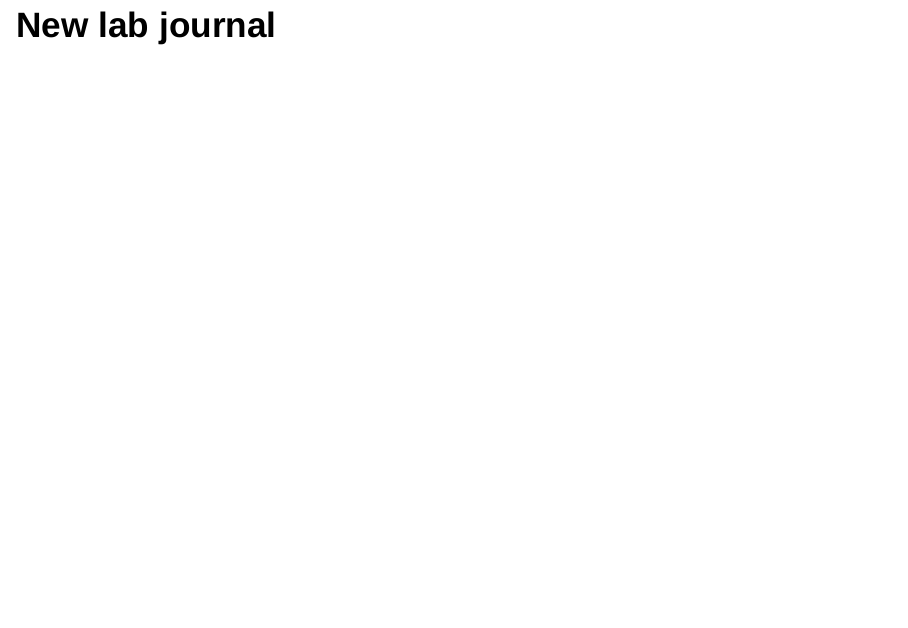
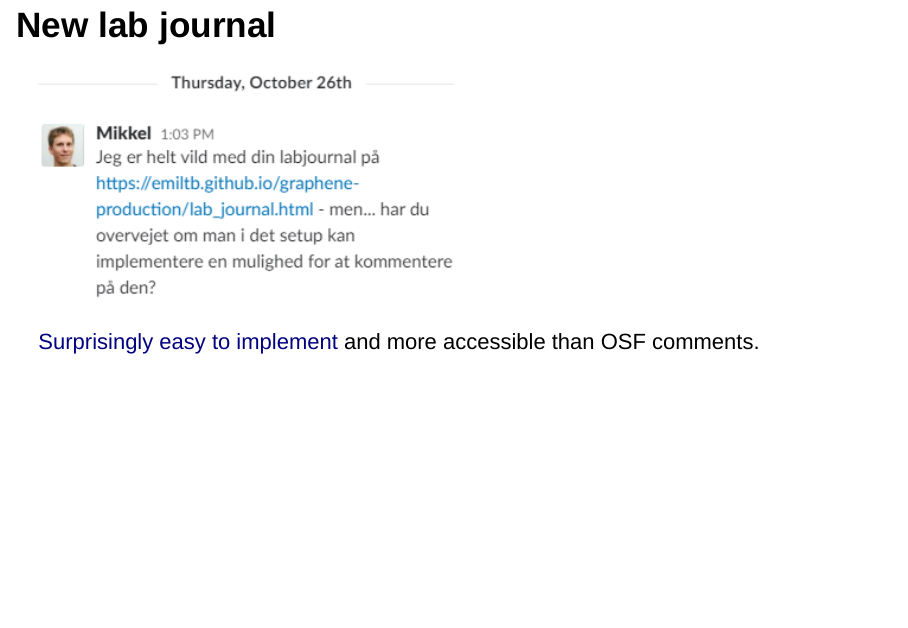
Before and after one commit to emiltb/graphene-production, an R Markdown document (presentations/20171030_Producing_and_scaling_functionalised_graphene.Rmd): page 14 of 14. Rendered offline with R 4.5, knitr and Pandoc, with nearby package versions; drawn as Slidy slides in place of the format the file asks for.

Commit message:
Updated menu and presentation

````diff
--- a/_site.yml
+++ b/_site.yml
@@ -13,6 +13,9 @@ navbar:
       icon: fa-table
       href: data.html
   right:
+    - text: "Contact"
+      icon: fa-external-link
+      href: https://osf.io/gmprw/
     - text: "Contact"
       icon: fa-envelope-o
       href: mailto:emilbp@inano.au.dk
--- a/presentations/20171030_Producing_and_scaling_functionalised_graphene.Rmd
+++ b/presentations/20171030_Producing_and_scaling_functionalised_graphene.Rmd
@@ -104,3 +104,9 @@ Is the open science community able to help with this?
 The current interest seems to be 5-15 g for different projects.
 
 ## New lab journal
+
+```{r out.width='50%'}
+knitr::include_graphics("../figs/mikkel_comment.png")
+```
+
+[Surprisingly easy to implement](https://emiltb.github.io/graphene-production/index.html) and more accessible than OSF comments.
````
Also changed, not shown: index.Rmd (+1 -0 lines), 20170809_graphene_prod_in-situ_diazo.html, 20170904_Gr-NH2_production_for_Radisurf.html, 20170914_20170915_Azo-coupling_of_diazonium_compounds.html, 20170929_Gr-NH2_production_with_monitoring_diazonium_concentration.html, 20171020_Gr-NH2_production_repeated.html, 20171023_Synthesis_of_4-2-aminoethylbenzenediazonium_salt.html, 20171026_Azodye_formation_and_calibration.html, 20171027_GrNH2_production_with_new_diazonium_salt.html, 20171027_GrNH2_production_with_new_diazonium_salt_files/figure-html/20171027_azodye_time-1.png (deleted), 20171027_GrNH2_production_with_new_diazonium_salt_files/figure-html/unnamed-chunk-3-1.png, 20171027_GrNH2_production_with_new_diazonium_salt_files/figure-html/unnamed-chunk-4-1.png (deleted), data.html, figs/mikkel_comment.png (added), 2 more files.
